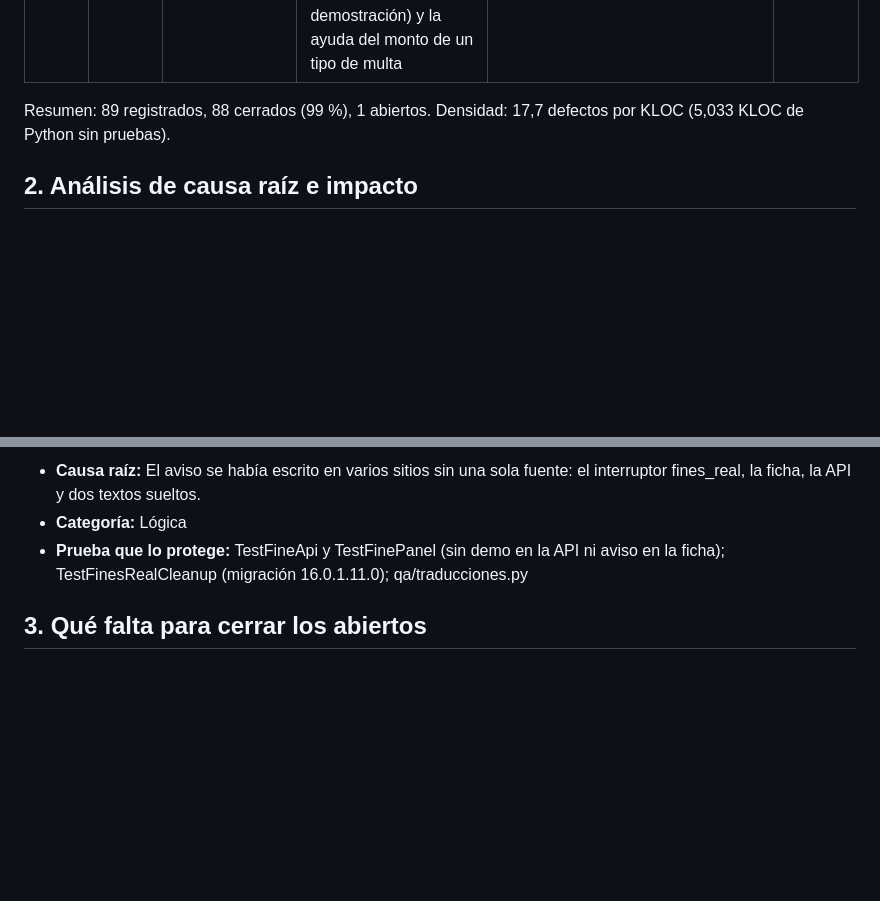
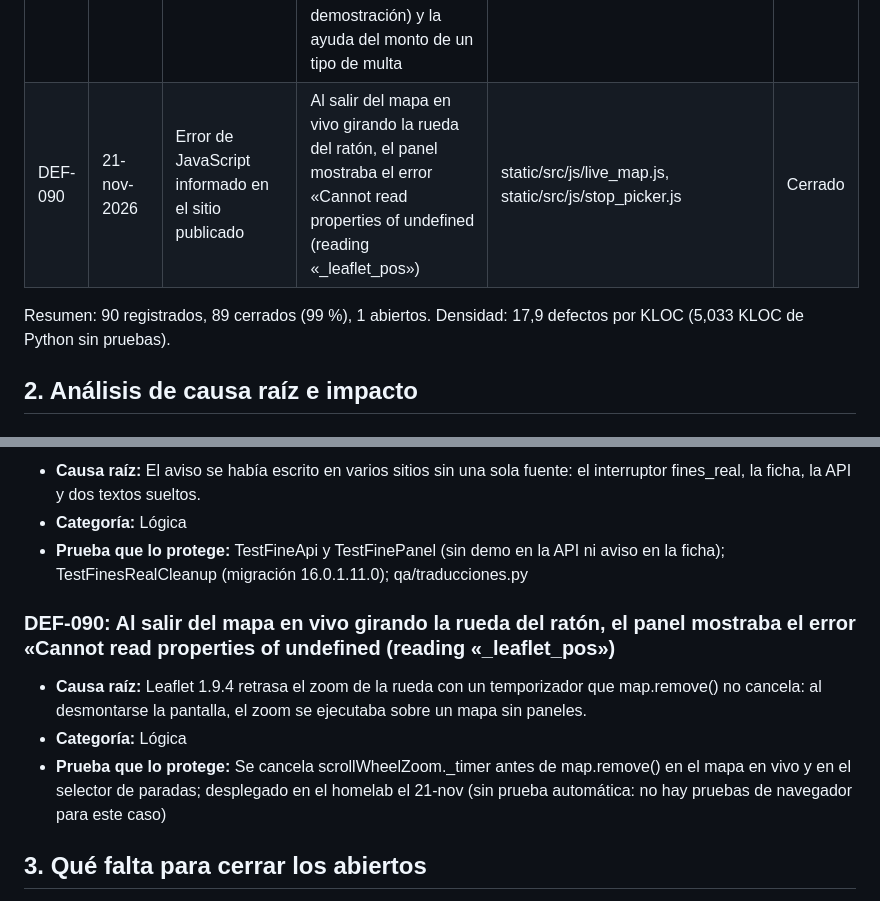
Before and after one commit to kiramman-mp3/sistema-rastreo-buses, a Markdown page: docs/calidad/05-registro-de-defectos.md, 2 parts joined by grey strips. Drawn GitHub-style; blank space fills up the shorter version.

```diff
--- a/docs/calidad/05-registro-de-defectos.md
+++ b/docs/calidad/05-registro-de-defectos.md
@@ -97,8 +97,9 @@ Cada defecto se registra con tres campos separados: fallo observado, defecto loc
 | DEF-087 | 21-nov-2026 | Revisión de versiones antes de pasar a main | La versión de la app de tableta no coincidía: package.json decía 1.0.0 y app.json 1.4.0 | apps/conductor-tablet/package.json, package-lock.json | Cerrado |
 | DEF-088 | 21-nov-2026 | Revisión de los documentos antes de pasar a main | El documento de arquitectura decía versión 16.0.1.6.0 y el ROADMAP daba como última etiqueta v1.0.0-rc1 con la app en 1.2.0 | docs/arquitectura/ARQUITECTURA-Y-DATOS.md, docs/arquitectura/ROADMAP.md | Cerrado |
 | DEF-089 | 21-nov-2026 | Retiro del modo demostración de las multas | Dos textos del código seguían diciendo demostración después de quitar el aviso: el detalle de las estadísticas (montos ficticios mientras sea demostración) y la ayuda del monto de un tipo de multa | models/bus_fine_stats.py, models/bus_fine.py, i18n/*.po | Cerrado |
+| DEF-090 | 21-nov-2026 | Error de JavaScript informado en el sitio publicado | Al salir del mapa en vivo girando la rueda del ratón, el panel mostraba el error «Cannot read properties of undefined (reading «_leaflet_pos») | static/src/js/live_map.js, static/src/js/stop_picker.js | Cerrado |
 
-Resumen: 89 registrados, 88 cerrados (99 %), 1 abiertos. Densidad: 17,7 defectos por KLOC (5,033 KLOC de Python sin pruebas).
+Resumen: 90 registrados, 89 cerrados (99 %), 1 abiertos. Densidad: 17,9 defectos por KLOC (5,033 KLOC de Python sin pruebas).
 
 ## 2. Análisis de causa raíz e impacto
 
@@ -636,6 +637,12 @@ Resumen: 89 registrados, 88 cerrados (99 %), 1 abiertos. Densidad: 17,7 defectos
 - **Categoría:** Lógica
 - **Prueba que lo protege:** TestFineApi y TestFinePanel (sin demo en la API ni aviso en la ficha); TestFinesRealCleanup (migración 16.0.1.11.0); qa/traducciones.py
 
+### DEF-090: Al salir del mapa en vivo girando la rueda del ratón, el panel mostraba el error «Cannot read properties of undefined (reading «_leaflet_pos»)
+
+- **Causa raíz:** Leaflet 1.9.4 retrasa el zoom de la rueda con un temporizador que map.remove() no cancela: al desmontarse la pantalla, el zoom se ejecutaba sobre un mapa sin paneles.
+- **Categoría:** Lógica
+- **Prueba que lo protege:** Se cancela scrollWheelZoom._timer antes de map.remove() en el mapa en vivo y en el selector de paradas; desplegado en el homelab el 21-nov (sin prueba automática: no hay pruebas de navegador para este caso)
+
 ## 3. Qué falta para cerrar los abiertos
 
 Cada defecto abierto tiene su fase en `docs/arquitectura/PLAN-AUDITORIA-2.md` y la prueba que lo cerrará en la sección 2.
```
Also changed, not shown: docs/calidad/07-pareto.md (+12 -12 lines), docs/calidad/figuras/pareto_defectos.png, 1 other file.
